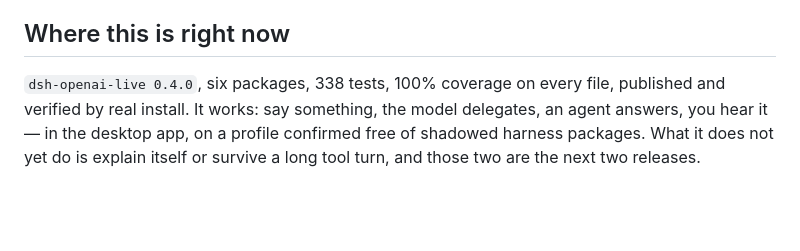
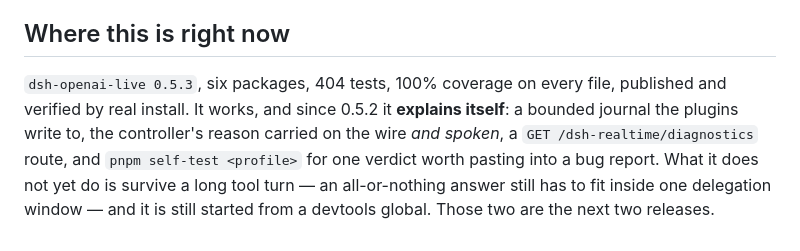
Before and after one commit to Travizm/dsh-openai-live, a Markdown page: docs/roadmap.md, the part around the change. GitHub-like rendering; blank space fills up the shorter version.

```diff
--- a/docs/roadmap.md
+++ b/docs/roadmap.md
@@ -116,7 +116,9 @@ provider be a choice.
 
 ## Where this is right now
 
-`dsh-openai-live 0.4.0`, six packages, 338 tests, 100% coverage on every file, published and verified
-by real install. It works: say something, the model delegates, an agent answers, you hear it — in the
-desktop app, on a profile confirmed free of shadowed harness packages. What it does not yet do is
-explain itself or survive a long tool turn, and those two are the next two releases.
+`dsh-openai-live 0.5.3`, six packages, 404 tests, 100% coverage on every file, published and verified
+by real install. It works, and since 0.5.2 it **explains itself**: a bounded journal the plugins write
+to, the controller's reason carried on the wire *and spoken*, a `GET /dsh-realtime/diagnostics` route,
+and `pnpm self-test <profile>` for one verdict worth pasting into a bug report. What it does not yet do
+is survive a long tool turn — an all-or-nothing answer still has to fit inside one delegation window —
+and it is still started from a devtools global. Those two are the next two releases.
```
Also changed, not shown: docs/control-plane-fields.md (added, +63 -0 lines).
